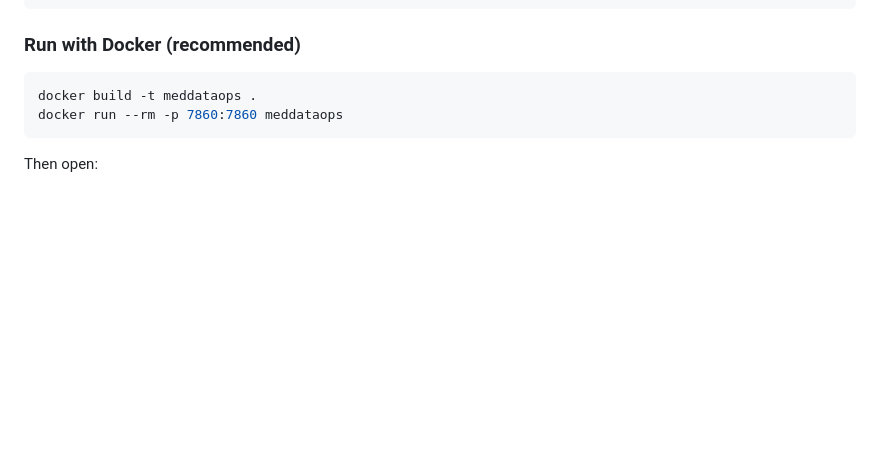
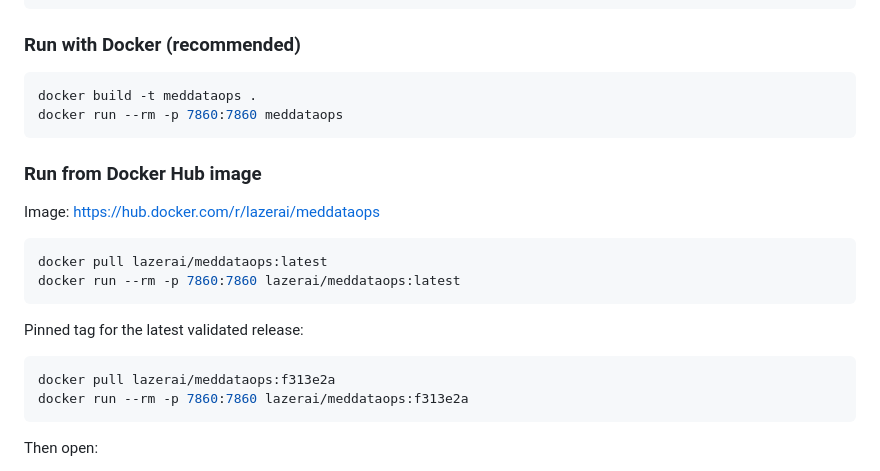
Before and after one commit to LAZERAI/MedDataOps, a Markdown page: README.md, the part around the change. Rendered like a GitHub page; blank space fills up the shorter version.

Commit message:
docs: add Docker Hub pull and run instructions

````diff
--- a/README.md
+++ b/README.md
@@ -142,6 +142,22 @@ pip install -r requirements.txt
 ```bash
 docker build -t meddataops .
 docker run --rm -p 7860:7860 meddataops
+```
+
+### Run from Docker Hub image
+
+Image: https://hub.docker.com/r/lazerai/meddataops
+
+```bash
+docker pull lazerai/meddataops:latest
+docker run --rm -p 7860:7860 lazerai/meddataops:latest
+```
+
+Pinned tag for the latest validated release:
+
+```bash
+docker pull lazerai/meddataops:f313e2a
+docker run --rm -p 7860:7860 lazerai/meddataops:f313e2a
 ```
 
 Then open:
````
